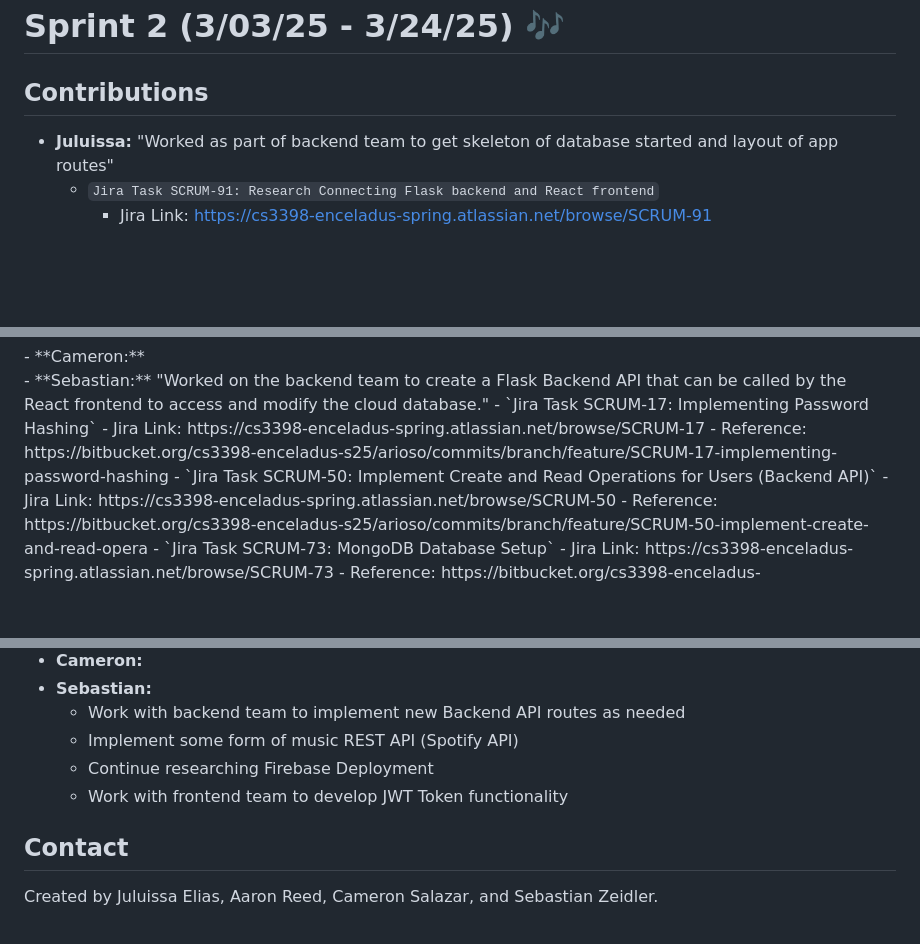
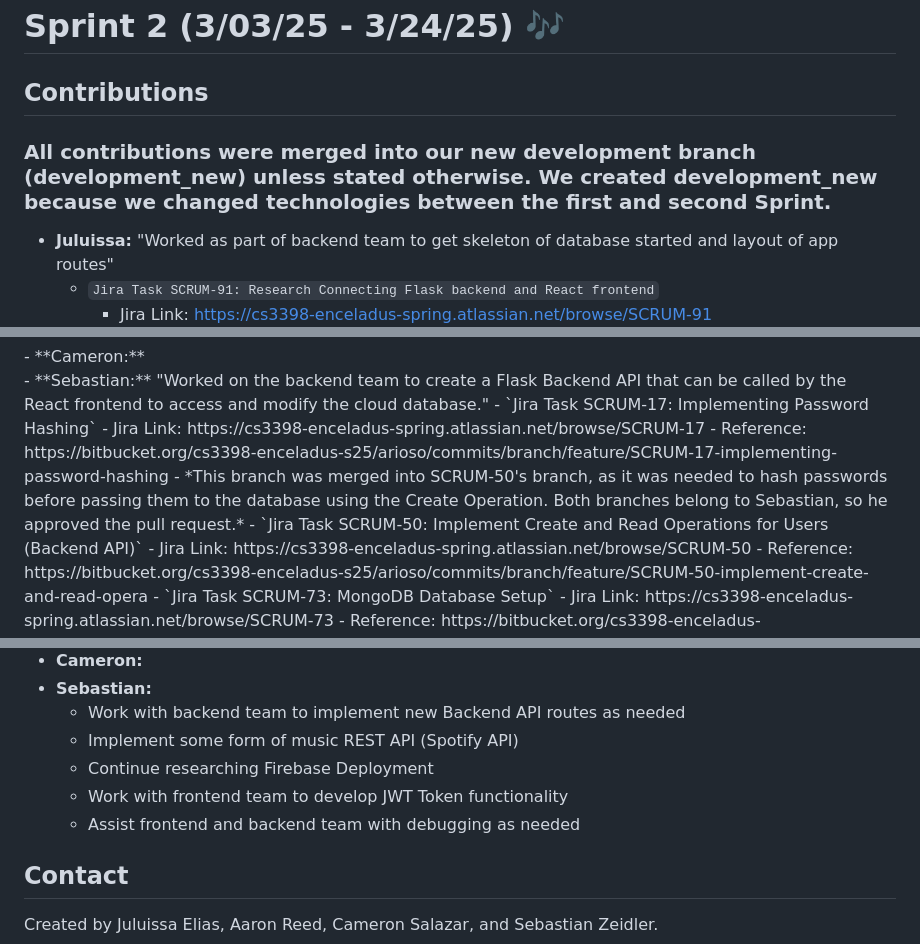
Before and after one commit to arioso-collective/arioso_music_social, a Markdown page: README.md, 3 parts joined by grey strips. GitHub-like rendering; blank space fills up the shorter version.

```diff
--- a/README.md
+++ b/README.md
@@ -156,6 +156,7 @@ This chart represents the sprint progress from February 10th, 2025, to February
 
 # Sprint 2 (3/03/25 - 3/24/25) :notes:
 ## Contributions
+### All contributions were merged into our new development branch (development_new) unless stated otherwise. We created development_new because we changed technologies between the first and second Sprint.
   - **Juluissa:** "Worked as part of backend team to get skeleton of database started and layout of app routes"
       - `Jira Task SCRUM-91: Research Connecting Flask backend and React frontend`
         - Jira Link: https://cs3398-enceladus-spring.atlassian.net/browse/SCRUM-91
@@ -177,6 +178,7 @@ This chart represents the sprint progress from February 10th, 2025, to February
     - `Jira Task SCRUM-17: Implementing Password Hashing`
         - Jira Link: https://cs3398-enceladus-spring.atlassian.net/browse/SCRUM-17
           - Reference: https://bitbucket.org/cs3398-enceladus-s25/arioso/commits/branch/feature/SCRUM-17-implementing-password-hashing
+          - *This branch was merged into SCRUM-50's branch, as it was needed to hash passwords before passing them to the database using the Create Operation. Both branches belong to Sebastian, so he approved the pull request.*
     - `Jira Task SCRUM-50: Implement Create and Read Operations for Users (Backend API)`
         - Jira Link: https://cs3398-enceladus-spring.atlassian.net/browse/SCRUM-50
           - Reference: https://bitbucket.org/cs3398-enceladus-s25/arioso/commits/branch/feature/SCRUM-50-implement-create-and-read-opera
@@ -212,6 +214,7 @@ This chart represents the sprint progress from March 3rd, 2025, to March 24th, 2
     - Implement some form of music REST API (Spotify API)
     - Continue researching Firebase Deployment
     - Work with frontend team to develop JWT Token functionality
+    - Assist frontend and backend team with debugging as needed
 
 ## Contact
 Created by Juluissa Elias, Aaron Reed, Cameron Salazar, and Sebastian Zeidler.
```
